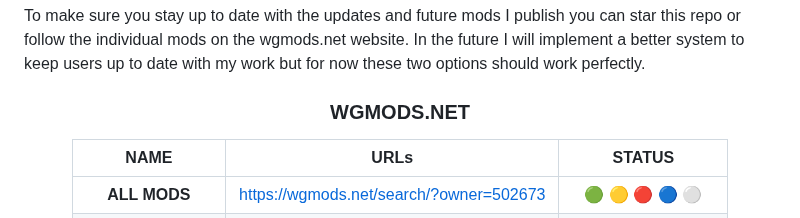
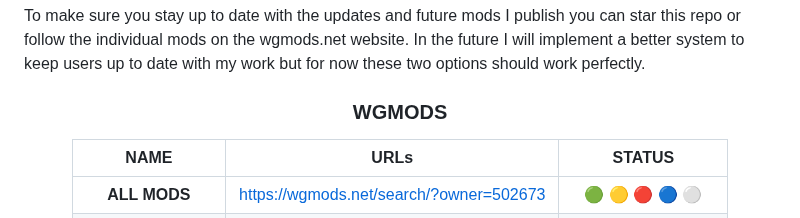
Before and after one commit to ThatSINEWAVE/World-Of-Tanks-Mods, a Markdown page: README.md, the part around the change. Drawn GitHub-style.

```diff
--- a/README.md
+++ b/README.md
@@ -33,7 +33,7 @@ To make sure you stay up to date with the updates and future mods I publish you
 
 <div align="center">
 
-### WGMODS.NET
+### WGMODS
 
 | **NAME**          | **URLs**                                | **STATUS**     |
 |:-----------------:|:---------------------------------------:|:--------------:|
```
